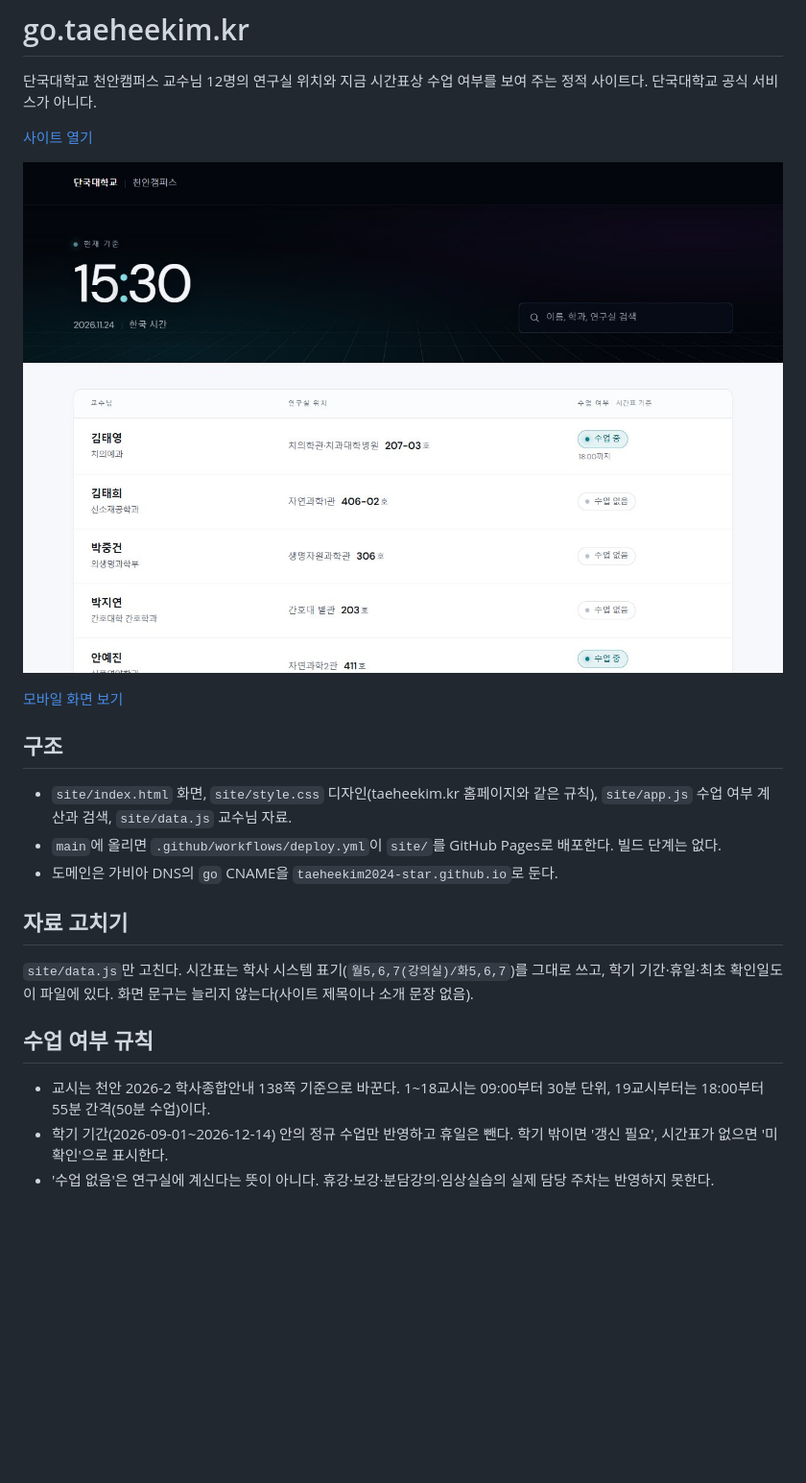
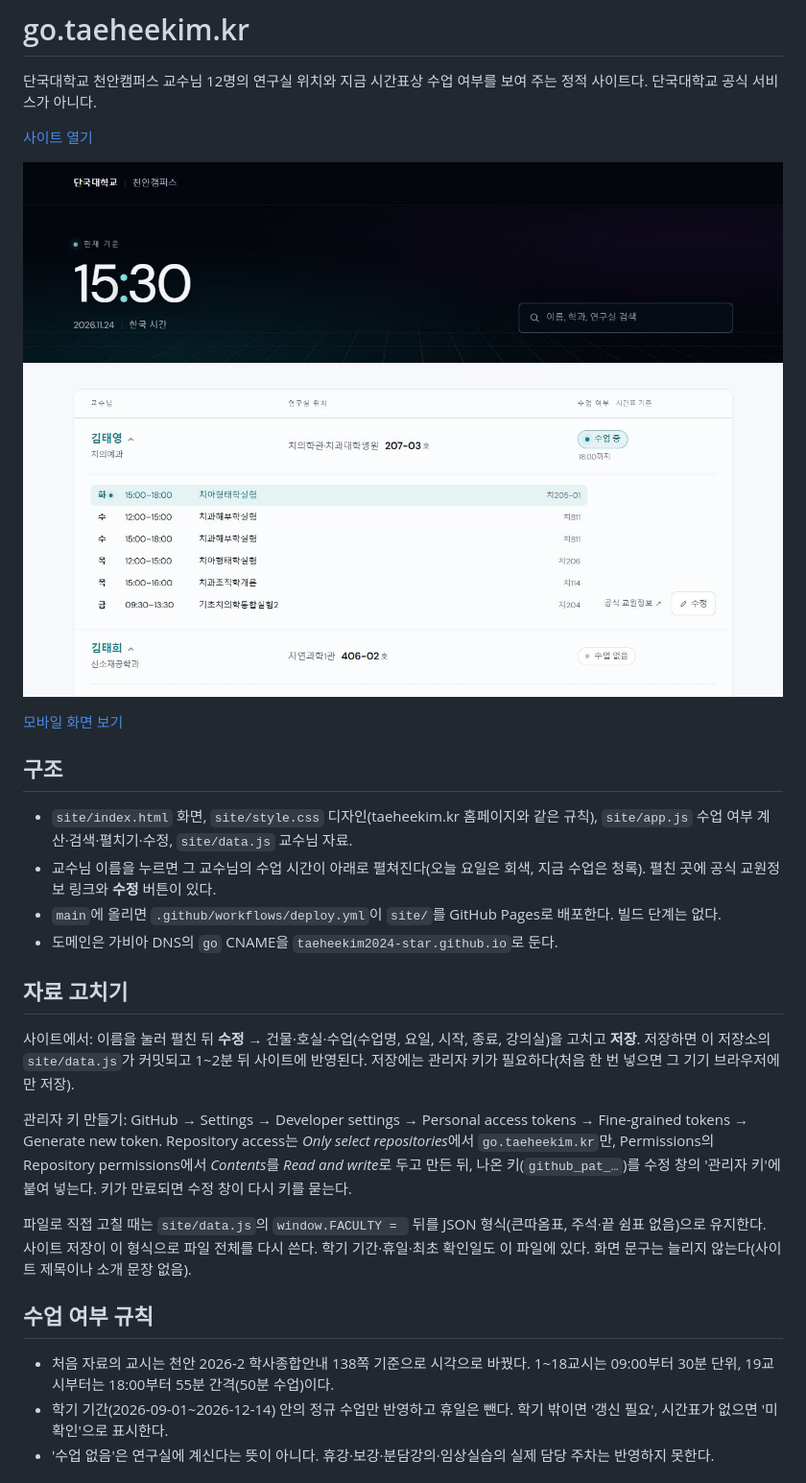
Before and after one commit to taeheekim2024-star/go.taeheekim.kr, a Markdown page: README.md, the part around the change. Shown at 96% size. Drawn GitHub-style; pictures changed too: docs/desktop.jpg; blank space fills up the shorter version.

```diff
--- a/README.md
+++ b/README.md
@@ -10,17 +10,22 @@
 
 ## 구조
 
-- `site/index.html` 화면, `site/style.css` 디자인(taeheekim.kr 홈페이지와 같은 규칙), `site/app.js` 수업 여부 계산과 검색, `site/data.js` 교수님 자료.
+- `site/index.html` 화면, `site/style.css` 디자인(taeheekim.kr 홈페이지와 같은 규칙), `site/app.js` 수업 여부 계산·검색·펼치기·수정, `site/data.js` 교수님 자료.
+- 교수님 이름을 누르면 그 교수님의 수업 시간이 아래로 펼쳐진다(오늘 요일은 회색, 지금 수업은 청록). 펼친 곳에 공식 교원정보 링크와 **수정** 버튼이 있다.
 - `main`에 올리면 `.github/workflows/deploy.yml`이 `site/`를 GitHub Pages로 배포한다. 빌드 단계는 없다.
 - 도메인은 가비아 DNS의 `go` CNAME을 `taeheekim2024-star.github.io`로 둔다.
 
 ## 자료 고치기
 
-`site/data.js`만 고친다. 시간표는 학사 시스템 표기(`월5,6,7(강의실)/화5,6,7`)를 그대로 쓰고, 학기 기간·휴일·최초 확인일도 이 파일에 있다. 화면 문구는 늘리지 않는다(사이트 제목이나 소개 문장 없음).
+사이트에서: 이름을 눌러 펼친 뒤 **수정** → 건물·호실·수업(수업명, 요일, 시작, 종료, 강의실)을 고치고 **저장**. 저장하면 이 저장소의 `site/data.js`가 커밋되고 1~2분 뒤 사이트에 반영된다. 저장에는 관리자 키가 필요하다(처음 한 번 넣으면 그 기기 브라우저에만 저장).
+
+관리자 키 만들기: GitHub → Settings → Developer settings → Personal access tokens → Fine-grained tokens → Generate new token. Repository access는 *Only select repositories*에서 `go.taeheekim.kr`만, Permissions의 Repository permissions에서 *Contents*를 *Read and write*로 두고 만든 뒤, 나온 키(`github_pat_…`)를 수정 창의 '관리자 키'에 붙여 넣는다. 키가 만료되면 수정 창이 다시 키를 묻는다.
+
+파일로 직접 고칠 때는 `site/data.js`의 `window.FACULTY = ` 뒤를 JSON 형식(큰따옴표, 주석·끝 쉼표 없음)으로 유지한다. 사이트 저장이 이 형식으로 파일 전체를 다시 쓴다. 학기 기간·휴일·최초 확인일도 이 파일에 있다. 화면 문구는 늘리지 않는다(사이트 제목이나 소개 문장 없음).
 
 ## 수업 여부 규칙
 
-- 교시는 천안 2026-2 학사종합안내 138쪽 기준으로 바꾼다. 1~18교시는 09:00부터 30분 단위, 19교시부터는 18:00부터 55분 간격(50분 수업)이다.
+- 처음 자료의 교시는 천안 2026-2 학사종합안내 138쪽 기준으로 시각으로 바꿨다. 1~18교시는 09:00부터 30분 단위, 19교시부터는 18:00부터 55분 간격(50분 수업)이다.
 - 학기 기간(2026-09-01~2026-12-14) 안의 정규 수업만 반영하고 휴일은 뺀다. 학기 밖이면 '갱신 필요', 시간표가 없으면 '미확인'으로 표시한다.
 - '수업 없음'은 연구실에 계신다는 뜻이 아니다. 휴강·보강·분담강의·임상실습의 실제 담당 주차는 반영하지 못한다.
 
```
Also changed, not shown: docs/mobile.jpg, 4 other files.
